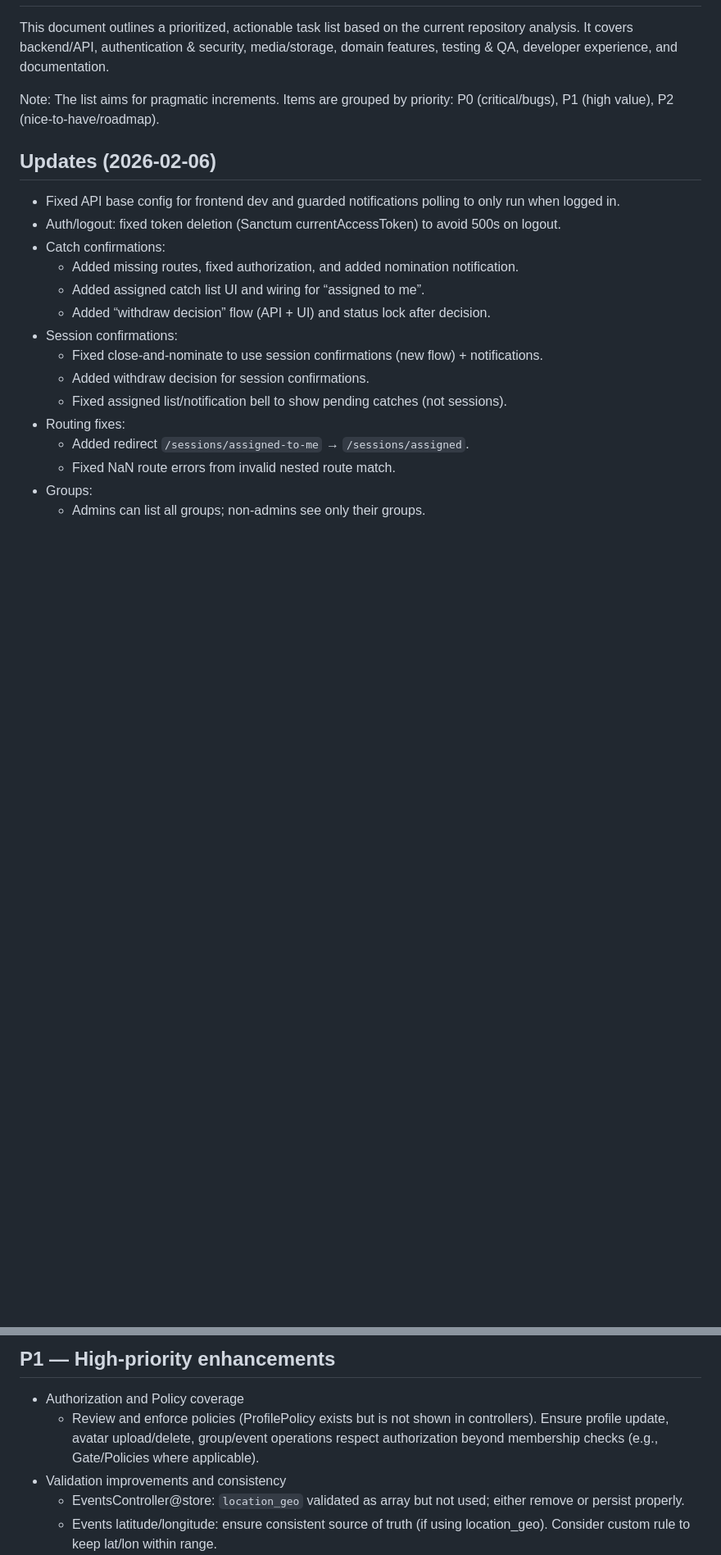
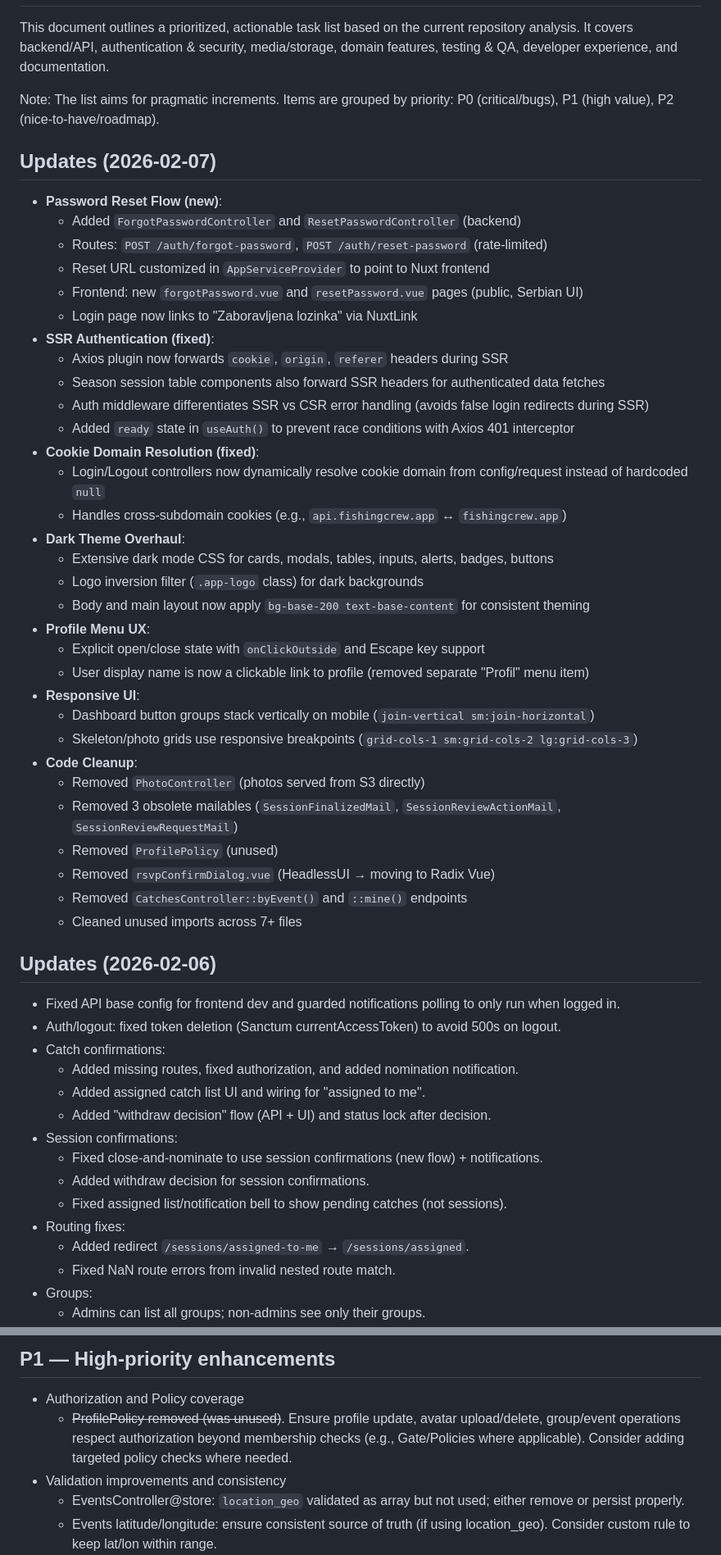
Before and after one commit to dachamf/fishing-crew, a Markdown page: TASKS.md, 2 parts joined by grey strips. Shown at 82% size. GitHub-like rendering; blank space fills up the shorter version.

Commit message:
:scroll: Overhaul task list with new features, UI enhancements, and API fixes. Add password reset flow, SSR auth improvements, cookie domain resolution, responsive design updates, dark theme overhaul, and code cleanup. Update README accordingly.

```diff
--- a/TASKS.md
+++ b/TASKS.md
@@ -3,6 +3,40 @@
 This document outlines a prioritized, actionable task list based on the current repository analysis. It covers backend/API, authentication & security, media/storage, domain features, testing & QA, developer experience, and documentation.
 
 Note: The list aims for pragmatic increments. Items are grouped by priority: P0 (critical/bugs), P1 (high value), P2 (nice-to-have/roadmap).
+
+## Updates (2026-02-07)
+
+- **Password Reset Flow (new)**:
+  - Added `ForgotPasswordController` and `ResetPasswordController` (backend)
+  - Routes: `POST /auth/forgot-password`, `POST /auth/reset-password` (rate-limited)
+  - Reset URL customized in `AppServiceProvider` to point to Nuxt frontend
+  - Frontend: new `forgotPassword.vue` and `resetPassword.vue` pages (public, Serbian UI)
+  - Login page now links to "Zaboravljena lozinka" via NuxtLink
+- **SSR Authentication (fixed)**:
+  - Axios plugin now forwards `cookie`, `origin`, `referer` headers during SSR
+  - Season session table components also forward SSR headers for authenticated data fetches
+  - Auth middleware differentiates SSR vs CSR error handling (avoids false login redirects during SSR)
+  - Added `ready` state in `useAuth()` to prevent race conditions with Axios 401 interceptor
+- **Cookie Domain Resolution (fixed)**:
+  - Login/Logout controllers now dynamically resolve cookie domain from config/request instead of hardcoded `null`
+  - Handles cross-subdomain cookies (e.g., `api.fishingcrew.app` ↔ `fishingcrew.app`)
+- **Dark Theme Overhaul**:
+  - Extensive dark mode CSS for cards, modals, tables, inputs, alerts, badges, buttons
+  - Logo inversion filter (`.app-logo` class) for dark backgrounds
+  - Body and main layout now apply `bg-base-200 text-base-content` for consistent theming
+- **Profile Menu UX**:
+  - Explicit open/close state with `onClickOutside` and Escape key support
+  - User display name is now a clickable link to profile (removed separate "Profil" menu item)
+- **Responsive UI**:
+  - Dashboard button groups stack vertically on mobile (`join-vertical sm:join-horizontal`)
+  - Skeleton/photo grids use responsive breakpoints (`grid-cols-1 sm:grid-cols-2 lg:grid-cols-3`)
+- **Code Cleanup**:
+  - Removed `PhotoController` (photos served from S3 directly)
+  - Removed 3 obsolete mailables (`SessionFinalizedMail`, `SessionReviewActionMail`, `SessionReviewRequestMail`)
+  - Removed `ProfilePolicy` (unused)
+  - Removed `rsvpConfirmDialog.vue` (HeadlessUI → moving to Radix Vue)
+  - Removed `CatchesController::byEvent()` and `::mine()` endpoints
+  - Cleaned unused imports across 7+ files
 
 ## Updates (2026-02-06)
 
@@ -10,8 +44,8 @@ Note: The list aims for pragmatic increments. Items are grouped by priority: P0
 - Auth/logout: fixed token deletion (Sanctum currentAccessToken) to avoid 500s on logout.
 - Catch confirmations:
   - Added missing routes, fixed authorization, and added nomination notification.
-  - Added assigned catch list UI and wiring for “assigned to me”.
-  - Added “withdraw decision” flow (API + UI) and status lock after decision.
+  - Added assigned catch list UI and wiring for "assigned to me".
+  - Added "withdraw decision" flow (API + UI) and status lock after decision.
 - Session confirmations:
   - Fixed close-and-nominate to use session confirmations (new flow) + notifications.
   - Added withdraw decision for session confirmations.
@@ -42,7 +76,7 @@ Note: The list aims for pragmatic increments. Items are grouped by priority: P0
 ## P1 — High-priority enhancements
 
 - Authorization and Policy coverage
-  - Review and enforce policies (ProfilePolicy exists but is not shown in controllers). Ensure profile update, avatar upload/delete, group/event operations respect authorization beyond membership checks (e.g., Gate/Policies where applicable).
+  - ~~ProfilePolicy removed (was unused)~~. Ensure profile update, avatar upload/delete, group/event operations respect authorization beyond membership checks (e.g., Gate/Policies where applicable). Consider adding targeted policy checks where needed.
 - Validation improvements and consistency
   - EventsController@store: `location_geo` validated as array but not used; either remove or persist properly.
   - Events latitude/longitude: ensure consistent source of truth (if using location_geo). Consider custom rule to keep lat/lon within range.
```
Also changed, not shown: other parts of TASKS.md (+1 -1 lines), README.md (+17 -6 lines).
